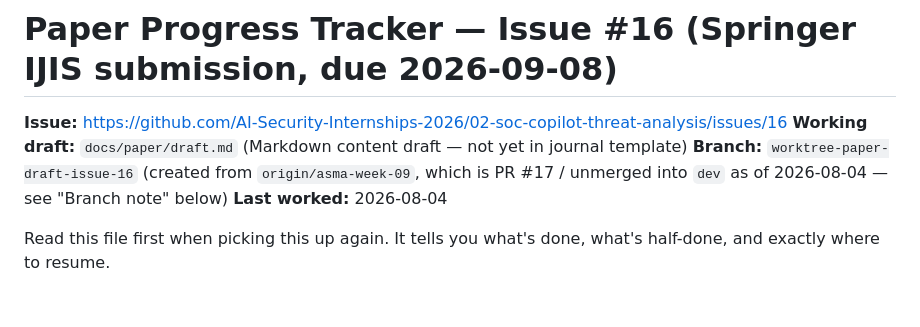
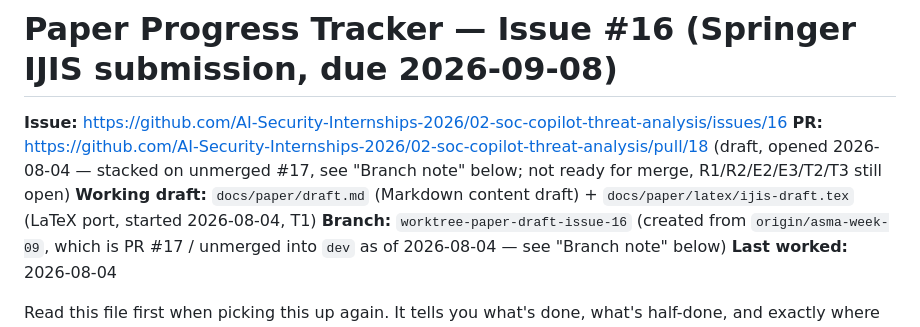
Before and after one commit to AI-Security-Internships-2026/02-soc-copilot-threat-analysis, a Markdown page: docs/paper/PROGRESS.md, the part around the change. Drawn GitHub-style; blank space fills up the shorter version.

Commit message:
docs: record PR #18 link for the paper draft
Same pattern as PR #17's tracking commit -- keeps PROGRESS.md's header
accurate about where this work actually lives on GitHub.

```diff
--- a/docs/paper/PROGRESS.md
+++ b/docs/paper/PROGRESS.md
@@ -1,7 +1,8 @@
 # Paper Progress Tracker — Issue #16 (Springer IJIS submission, due 2026-09-08)
 
 **Issue:** https://github.com/AI-Security-Internships-2026/02-soc-copilot-threat-analysis/issues/16
-**Working draft:** `docs/paper/draft.md` (Markdown content draft — not yet in journal template)
+**PR:** https://github.com/AI-Security-Internships-2026/02-soc-copilot-threat-analysis/pull/18 (draft, opened 2026-08-04 — stacked on unmerged #17, see "Branch note" below; not ready for merge, R1/R2/E2/E3/T2/T3 still open)
+**Working draft:** `docs/paper/draft.md` (Markdown content draft) + `docs/paper/latex/ijis-draft.tex` (LaTeX port, started 2026-08-04, T1)
 **Branch:** `worktree-paper-draft-issue-16` (created from `origin/asma-week-09`, which is PR #17 / unmerged into `dev` as of 2026-08-04 — see "Branch note" below)
 **Last worked:** 2026-08-04
 
```
